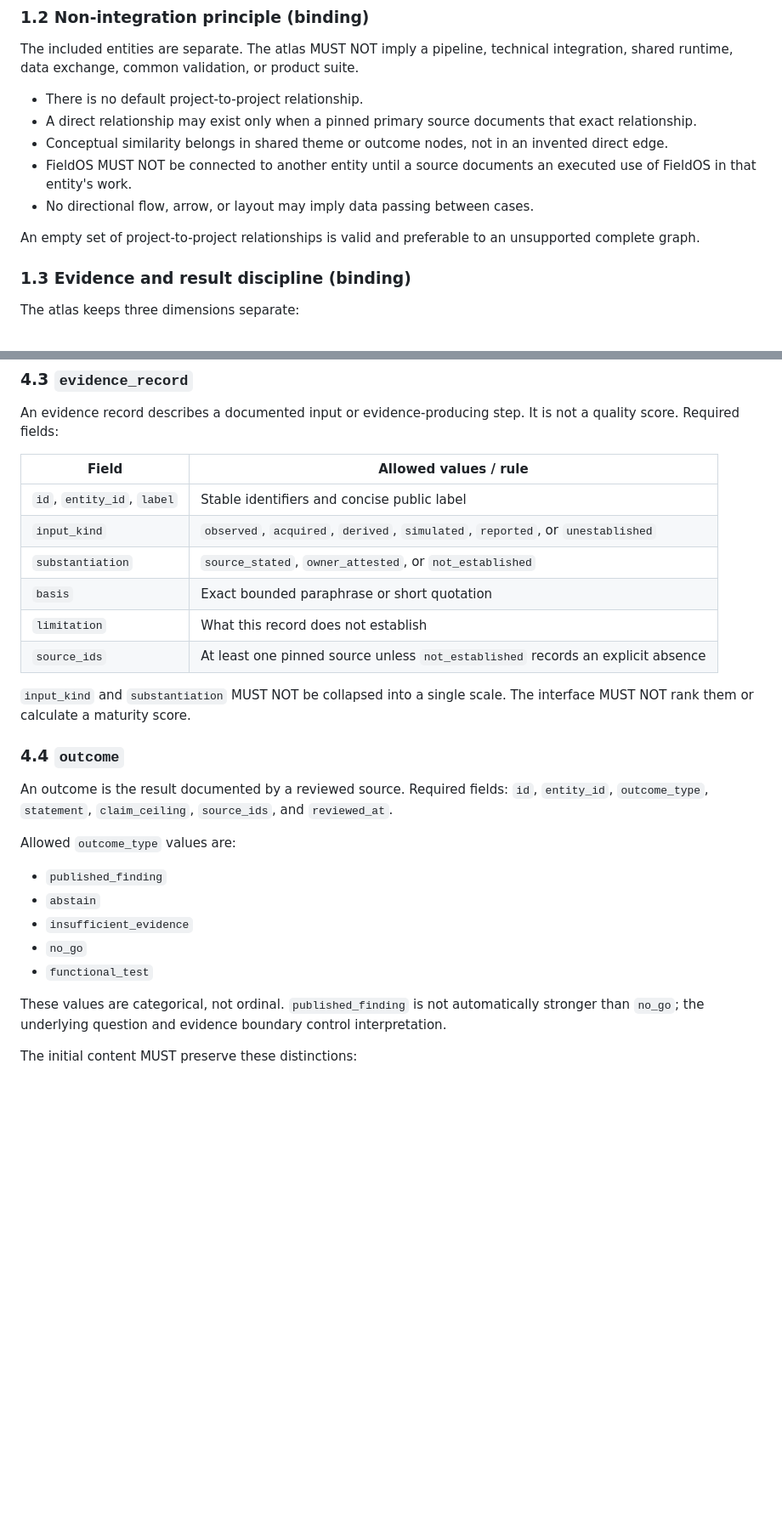
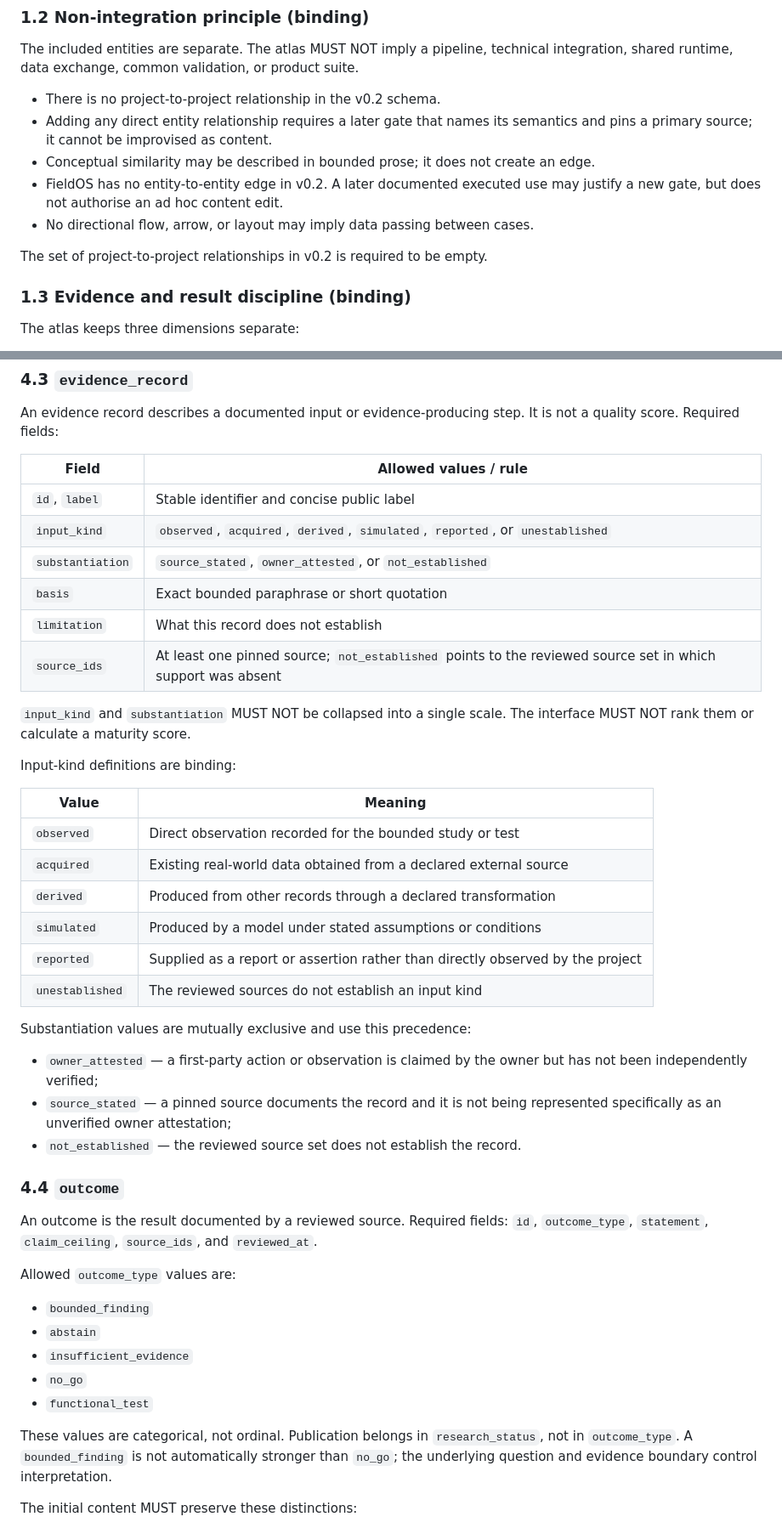
Before and after one commit to soroushkarahrodi79-oss/spatial-intelligence-atlas, a Markdown page: SPEC.md, 2 parts joined by grey strips. Shown at 85% size. Rendered like a GitHub page; blank space fills up the shorter version.

Commit message:
docs: remove duplicated v0.2 truth fields

```diff
--- a/SPEC.md
+++ b/SPEC.md
@@ -64,17 +64,16 @@ The included entities are separate. The atlas MUST NOT imply a pipeline,
 technical integration, shared runtime, data exchange, common validation, or
 product suite.
 
-- There is no default project-to-project relationship.
-- A direct relationship may exist only when a pinned primary source documents
-  that exact relationship.
-- Conceptual similarity belongs in shared theme or outcome nodes, not in an
-  invented direct edge.
-- FieldOS MUST NOT be connected to another entity until a source documents an
-  executed use of FieldOS in that entity's work.
+- There is no project-to-project relationship in the v0.2 schema.
+- Adding any direct entity relationship requires a later gate that names its
+  semantics and pins a primary source; it cannot be improvised as content.
+- Conceptual similarity may be described in bounded prose; it does not create
+  an edge.
+- FieldOS has no entity-to-entity edge in v0.2. A later documented executed use
+  may justify a new gate, but does not authorise an ad hoc content edit.
 - No directional flow, arrow, or layout may imply data passing between cases.
 
-An empty set of project-to-project relationships is valid and preferable to an
-unsupported complete graph.
+The set of project-to-project relationships in v0.2 is required to be empty.
 
 ### 1.3 Evidence and result discipline (binding)
 
@@ -176,31 +176,51 @@ is not a quality score. Required fields:
 
 | Field | Allowed values / rule |
 |---|---|
-| `id`, `entity_id`, `label` | Stable identifiers and concise public label |
+| `id`, `label` | Stable identifier and concise public label |
 | `input_kind` | `observed`, `acquired`, `derived`, `simulated`, `reported`, or `unestablished` |
 | `substantiation` | `source_stated`, `owner_attested`, or `not_established` |
 | `basis` | Exact bounded paraphrase or short quotation |
 | `limitation` | What this record does not establish |
-| `source_ids` | At least one pinned source unless `not_established` records an explicit absence |
+| `source_ids` | At least one pinned source; `not_established` points to the reviewed source set in which support was absent |
 
 `input_kind` and `substantiation` MUST NOT be collapsed into a single scale.
 The interface MUST NOT rank them or calculate a maturity score.
 
+Input-kind definitions are binding:
+
+| Value | Meaning |
+|---|---|
+| `observed` | Direct observation recorded for the bounded study or test |
+| `acquired` | Existing real-world data obtained from a declared external source |
+| `derived` | Produced from other records through a declared transformation |
+| `simulated` | Produced by a model under stated assumptions or conditions |
+| `reported` | Supplied as a report or assertion rather than directly observed by the project |
+| `unestablished` | The reviewed sources do not establish an input kind |
+
+Substantiation values are mutually exclusive and use this precedence:
+
+- `owner_attested` — a first-party action or observation is claimed by the
+  owner but has not been independently verified;
+- `source_stated` — a pinned source documents the record and it is not being
+  represented specifically as an unverified owner attestation;
+- `not_established` — the reviewed source set does not establish the record.
+
 ### 4.4 `outcome`
 
 An outcome is the result documented by a reviewed source. Required fields:
-`id`, `entity_id`, `outcome_type`, `statement`, `claim_ceiling`, `source_ids`,
-and `reviewed_at`.
+`id`, `outcome_type`, `statement`, `claim_ceiling`, `source_ids`, and
+`reviewed_at`.
 
 Allowed `outcome_type` values are:
 
-- `published_finding`
+- `bounded_finding`
 - `abstain`
 - `insufficient_evidence`
 - `no_go`
 - `functional_test`
 
-These values are categorical, not ordinal. `published_finding` is not
+These values are categorical, not ordinal. Publication belongs in
+`research_status`, not in `outcome_type`. A `bounded_finding` is not
 automatically stronger than `no_go`; the underlying question and evidence
 boundary control interpretation.
 
```
Also changed, not shown: other parts of SPEC.md (+26 -22 lines).
